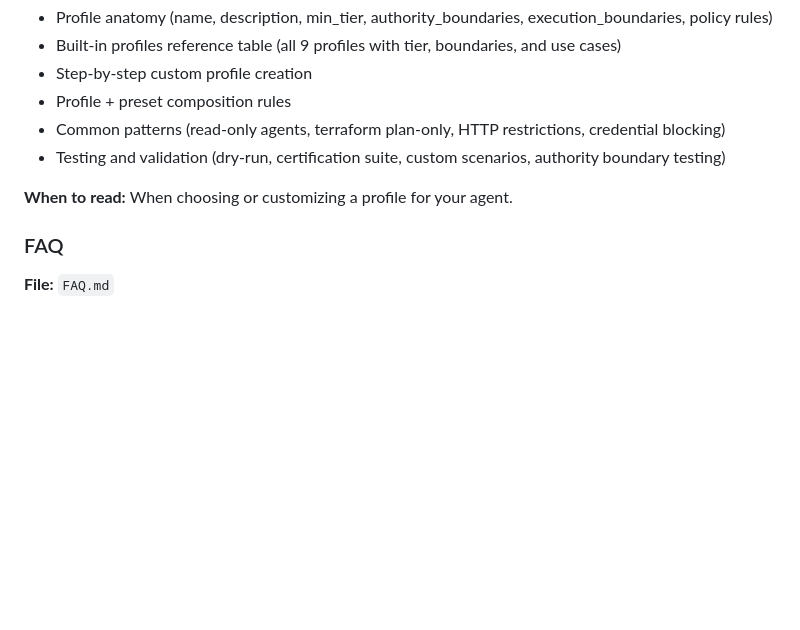
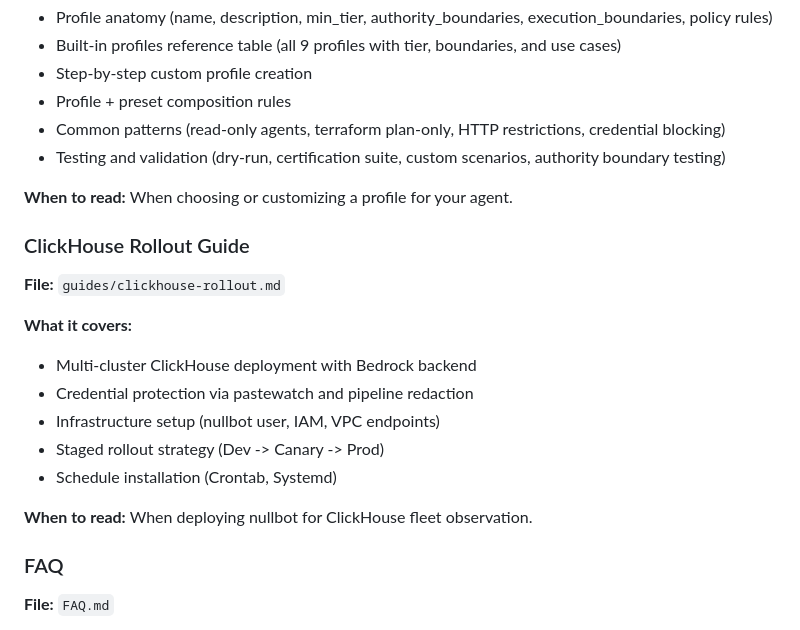
Before and after one commit to ppiankov/chainwatch, a Markdown page: docs/INDEX.md, the part around the change. Drawn GitHub-style; blank space fills up the shorter version.

Commit message:
docs: add multi-cluster ClickHouse rollout guide with Bedrock and pastewatch

```diff
--- a/docs/INDEX.md
+++ b/docs/INDEX.md
@@ -184,6 +184,19 @@ Comprehensive guide for understanding, selecting, and customizing chainwatch pro
 - Testing and validation (dry-run, certification suite, custom scenarios, authority boundary testing)
 
 **When to read:** When choosing or customizing a profile for your agent.
+
+### ClickHouse Rollout Guide
+
+**File:** `guides/clickhouse-rollout.md`
+
+**What it covers:**
+- Multi-cluster ClickHouse deployment with Bedrock backend
+- Credential protection via pastewatch and pipeline redaction
+- Infrastructure setup (nullbot user, IAM, VPC endpoints)
+- Staged rollout strategy (Dev -> Canary -> Prod)
+- Schedule installation (Crontab, Systemd)
+
+**When to read:** When deploying nullbot for ClickHouse fleet observation.
 
 ### FAQ
 
```
Also changed, not shown: docs/guides/clickhouse-rollout.md (added, +241 -0 lines).
